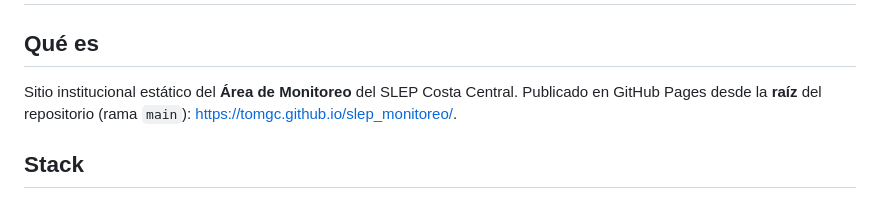
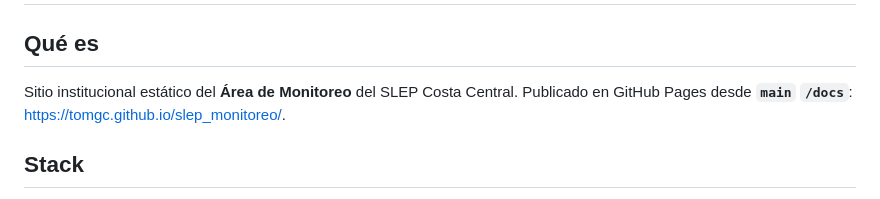
Before and after one commit to tomgc/slep_monitoreo, a Markdown page: CLAUDE.md, the part around the change. GitHub-like rendering.

Commit message:
docs(claude): el sitio se publica desde main /docs

```diff
--- a/CLAUDE.md
+++ b/CLAUDE.md
@@ -3,7 +3,7 @@
 ## Qué es
 
 Sitio institucional estático del **Área de Monitoreo** del SLEP Costa Central.
-Publicado en GitHub Pages desde la **raíz** del repositorio (rama `main`):
+Publicado en GitHub Pages desde **`main` `/docs`**:
 <https://tomgc.github.io/slep_monitoreo/>.
 
 ## Stack
```
